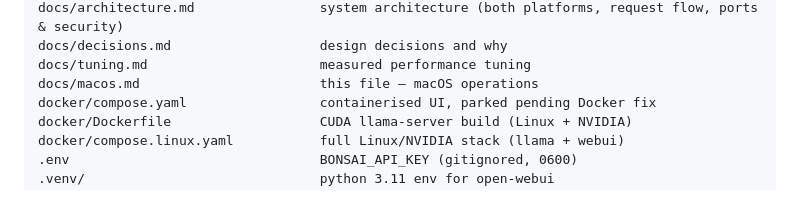
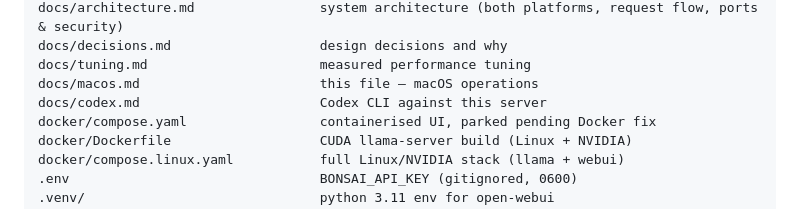
Before and after one commit to KSEGIT/QuickCleverModel, a Markdown page: docs/macos.md, the part around the change. Rendered like a GitHub page.

```diff
--- a/docs/macos.md
+++ b/docs/macos.md
@@ -265,6 +265,7 @@ docs/architecture.md                system architecture (both platforms, request
 docs/decisions.md                   design decisions and why
 docs/tuning.md                      measured performance tuning
 docs/macos.md                       this file — macOS operations
+docs/codex.md                       Codex CLI against this server
 docker/compose.yaml                 containerised UI, parked pending Docker fix
 docker/Dockerfile                   CUDA llama-server build (Linux + NVIDIA)
 docker/compose.linux.yaml           full Linux/NVIDIA stack (llama + webui)
```
Also changed, not shown: README.md (+2 -0 lines), docs/codex.md (added, +149 -0 lines).
